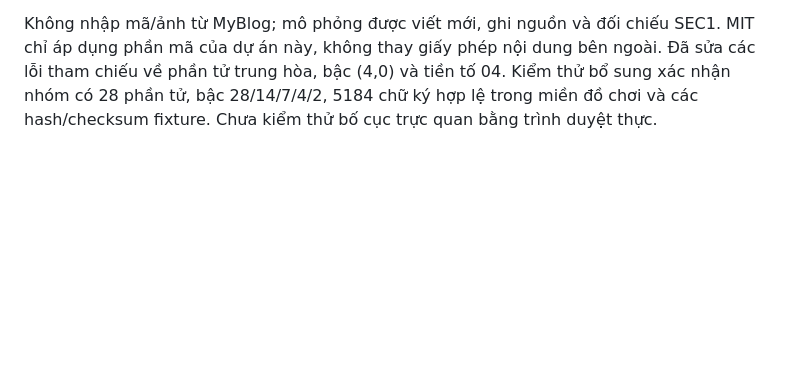
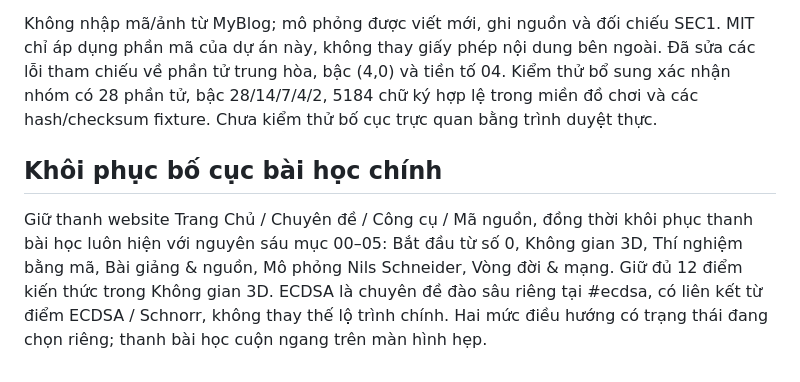
Before and after one commit to xulytiengviet/UTXO, a Markdown page: README.md, the part around the change. Rendered like a GitHub page; blank space fills up the shorter version.

Commit message:
Clarify restored core course and advanced ECDSA navigation

```diff
--- a/README.md
+++ b/README.md
@@ -72,3 +72,7 @@ Tham khảo chuỗi ECDSA and Bitcoin I–III của Jun Wang:
 - https://github.com/Jun-Wang-2018/MyBlog
 
 Không nhập mã/ảnh từ MyBlog; mô phỏng được viết mới, ghi nguồn và đối chiếu SEC1. MIT chỉ áp dụng phần mã của dự án này, không thay giấy phép nội dung bên ngoài. Đã sửa các lỗi tham chiếu về phần tử trung hòa, bậc (4,0) và tiền tố 04. Kiểm thử bổ sung xác nhận nhóm có 28 phần tử, bậc 28/14/7/4/2, 5184 chữ ký hợp lệ trong miền đồ chơi và các hash/checksum fixture. Chưa kiểm thử bố cục trực quan bằng trình duyệt thực.
+
+## Khôi phục bố cục bài học chính
+
+Giữ thanh website Trang Chủ / Chuyên đề / Công cụ / Mã nguồn, đồng thời khôi phục thanh bài học luôn hiện với nguyên sáu mục 00–05: Bắt đầu từ số 0, Không gian 3D, Thí nghiệm bằng mã, Bài giảng & nguồn, Mô phỏng Nils Schneider, Vòng đời & mạng. Giữ đủ 12 điểm kiến thức trong Không gian 3D. ECDSA là chuyên đề đào sâu riêng tại #ecdsa, có liên kết từ điểm ECDSA / Schnorr, không thay thế lộ trình chính. Hai mức điều hướng có trạng thái đang chọn riêng; thanh bài học cuộn ngang trên màn hình hẹp.
```
